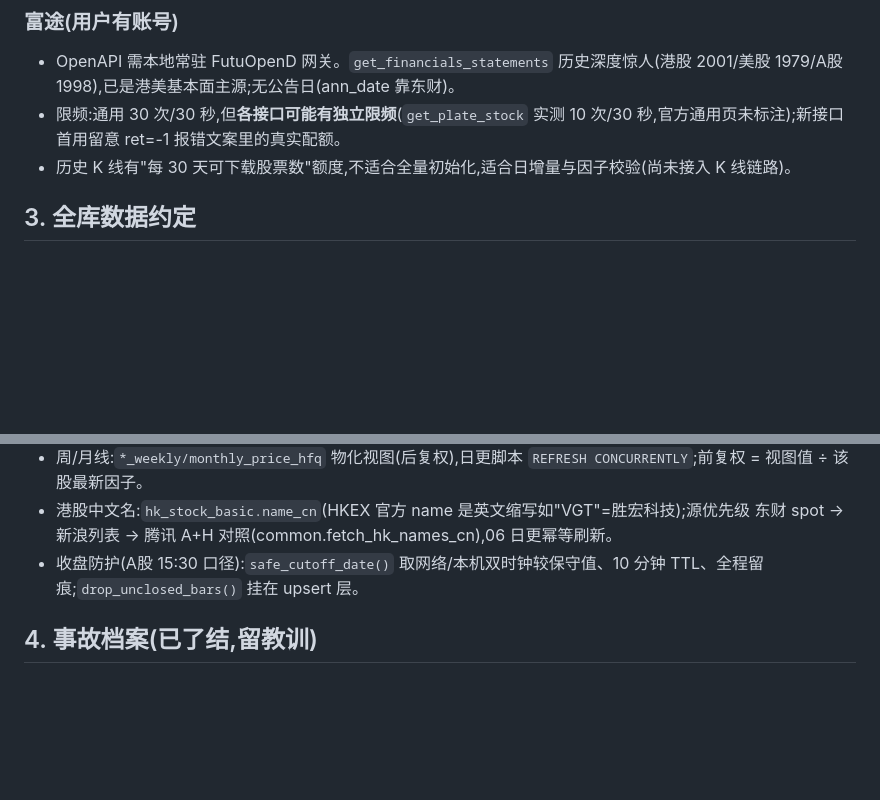
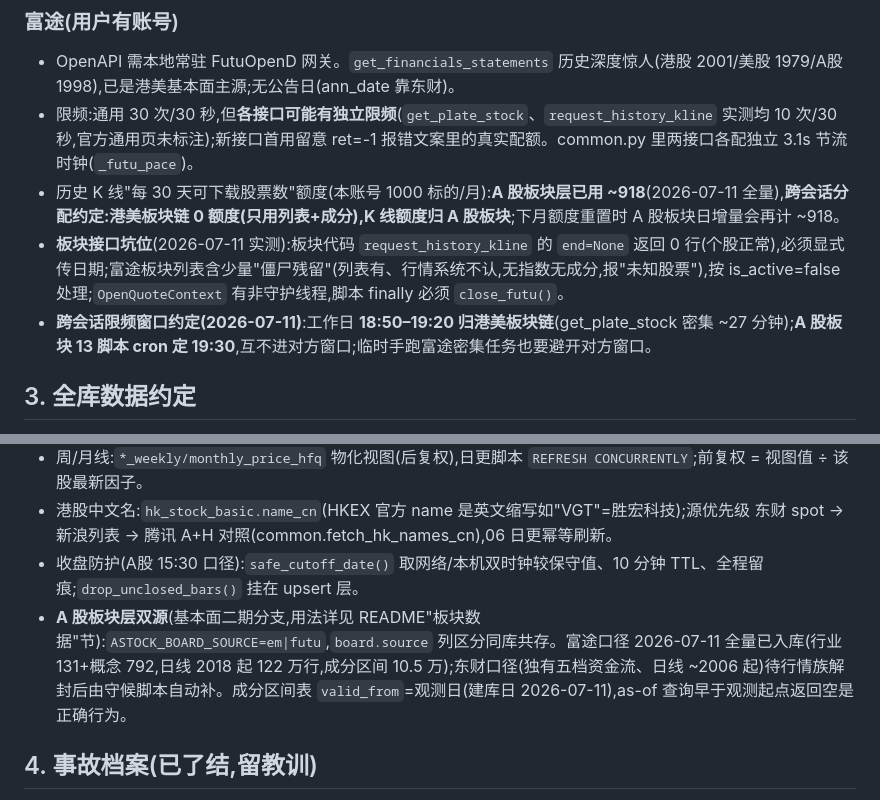
Before and after one commit to Julia-Lex/my_stocks, a Markdown page: docs/project-notes.md, 2 parts joined by grey strips. GitHub-like rendering; blank space fills up the shorter version.

Commit message:
docs: project-notes 增补 A股板块层双源实况与富途接口坑位/跨会话约定
Co-Authored-By: Claude Fable 5 <noreply@anthropic.com>

```diff
--- a/docs/project-notes.md
+++ b/docs/project-notes.md
@@ -35,8 +35,10 @@
 
 ### 富途(用户有账号)
 - OpenAPI 需本地常驻 FutuOpenD 网关。`get_financials_statements` 历史深度惊人(港股 2001/美股 1979/A股 1998),已是港美基本面主源;无公告日(ann_date 靠东财)。
-- 限频:通用 30 次/30 秒,但**各接口可能有独立限频**(`get_plate_stock` 实测 10 次/30 秒,官方通用页未标注);新接口首用留意 ret=-1 报错文案里的真实配额。
-- 历史 K 线有"每 30 天可下载股票数"额度,不适合全量初始化,适合日增量与因子校验(尚未接入 K 线链路)。
+- 限频:通用 30 次/30 秒,但**各接口可能有独立限频**(`get_plate_stock`、`request_history_kline` 实测均 10 次/30 秒,官方通用页未标注);新接口首用留意 ret=-1 报错文案里的真实配额。common.py 里两接口各配独立 3.1s 节流时钟(`_futu_pace`)。
+- 历史 K 线"每 30 天可下载股票数"额度(本账号 1000 标的/月):**A 股板块层已用 ~918**(2026-07-11 全量),**跨会话分配约定:港美板块链 0 额度(只用列表+成分),K 线额度归 A 股板块**;下月额度重置时 A 股板块日增量会再计 ~918。
+- **板块接口坑位**(2026-07-11 实测):板块代码 `request_history_kline` 的 `end=None` 返回 0 行(个股正常),必须显式传日期;富途板块列表含少量"僵尸残留"(列表有、行情系统不认,无指数无成分,报"未知股票"),按 is_active=false 处理;`OpenQuoteContext` 有非守护线程,脚本 finally 必须 `close_futu()`。
+- **跨会话限频窗口约定(2026-07-11)**:工作日 **18:50–19:20 归港美板块链**(get_plate_stock 密集 ~27 分钟);**A 股板块 13 脚本 cron 定 19:30**,互不进对方窗口;临时手跑富途密集任务也要避开对方窗口。
 
 ## 3. 全库数据约定
 
@@ -46,6 +48,7 @@
 - 周/月线:`*_weekly/monthly_price_hfq` 物化视图(后复权),日更脚本 `REFRESH CONCURRENTLY`;前复权 = 视图值 ÷ 该股最新因子。
 - 港股中文名:`hk_stock_basic.name_cn`(HKEX 官方 name 是英文缩写如"VGT"=胜宏科技);源优先级 东财 spot → 新浪列表 → 腾讯 A+H 对照(common.fetch_hk_names_cn),06 日更幂等刷新。
 - 收盘防护(A股 15:30 口径):`safe_cutoff_date()` 取网络/本机双时钟较保守值、10 分钟 TTL、全程留痕;`drop_unclosed_bars()` 挂在 upsert 层。
+- **A 股板块层双源**(基本面二期分支,用法详见 README"板块数据"节):`ASTOCK_BOARD_SOURCE=em|futu`,`board.source` 列区分同库共存。富途口径 2026-07-11 全量已入库(行业 131+概念 792,日线 2018 起 122 万行,成分区间 10.5 万);东财口径(独有五档资金流、日线 ~2006 起)待行情族解封后由守候脚本自动补。成分区间表 `valid_from`=观测日(建库日 2026-07-11),as-of 查询早于观测起点返回空是正确行为。
 
 ## 4. 事故档案(已了结,留教训)
 
```
